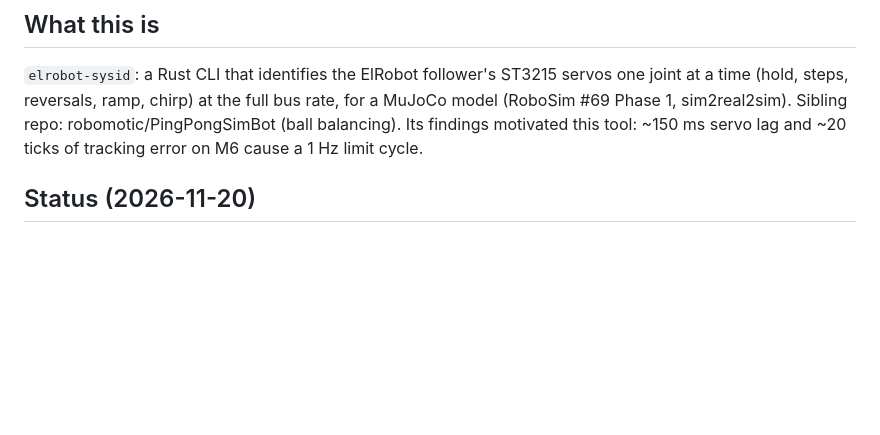
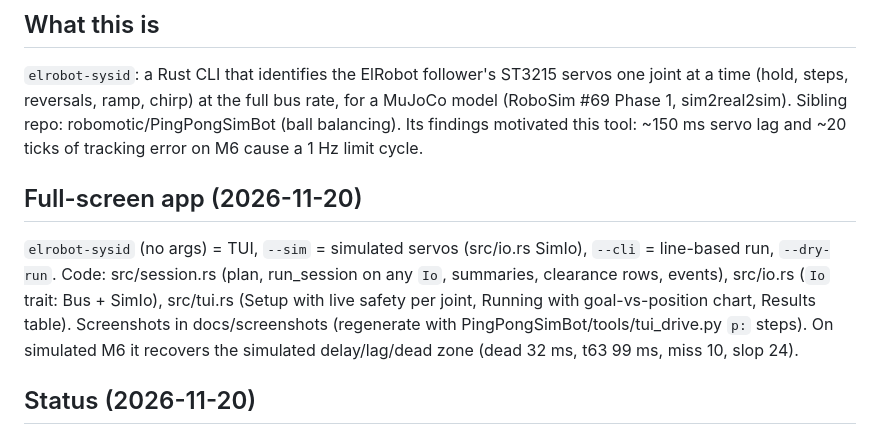
Before and after one commit to robomotic/ElRobotSysId, a Markdown page: CLAUDE.md, the part around the change. Drawn GitHub-style; blank space fills up the shorter version.

```diff
--- a/CLAUDE.md
+++ b/CLAUDE.md
@@ -7,6 +7,13 @@ Context for continuing this work in a new session. README.md has the tests, opti
 ramp, chirp) at the full bus rate, for a MuJoCo model (RoboSim #69 Phase 1, sim2real2sim). Sibling repo:
 robomotic/PingPongSimBot (ball balancing). Its findings motivated this tool: ~150 ms servo lag and ~20 ticks of tracking error
 on M6 cause a 1 Hz limit cycle.
+
+## Full-screen app (2026-11-20)
+`elrobot-sysid` (no args) = TUI, `--sim` = simulated servos (src/io.rs SimIo), `--cli` = line-based run, `--dry-run`.
+Code: src/session.rs (plan, run_session on any `Io`, summaries, clearance rows, events), src/io.rs (`Io` trait: Bus +
+SimIo), src/tui.rs (Setup with live safety per joint, Running with goal-vs-position chart, Results table).
+Screenshots in docs/screenshots (regenerate with PingPongSimBot/tools/tui_drive.py `p:` steps). On simulated M6 it
+recovers the simulated delay/lag/dead zone (dead 32 ms, t63 99 ms, miss 10, slop 24).
 
 ## Status (2026-11-20)
 - Written and unit-tested. Built on the Pi earlier (inside `~/paddle-ws`, as a second binary of paddle-balance).
```
Also changed, not shown: README.md (+43 -15 lines), docs/screenshots/tui-confirm.png (added), docs/screenshots/tui-results.png (added), docs/screenshots/tui-running.png (added), docs/screenshots/tui-setup.png (added), 7 other files.
